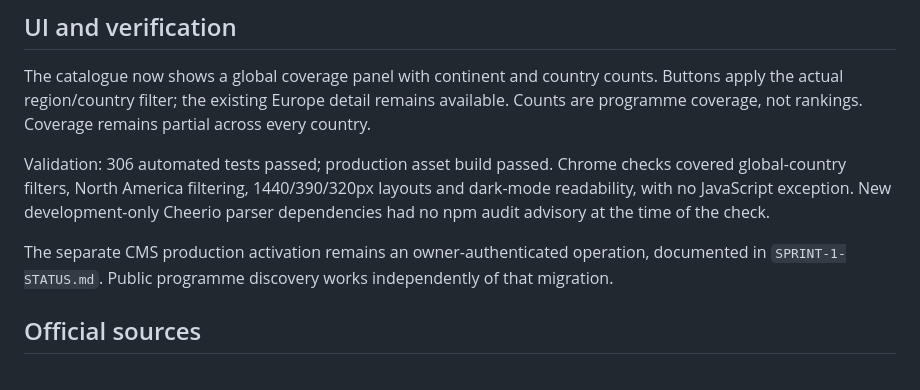
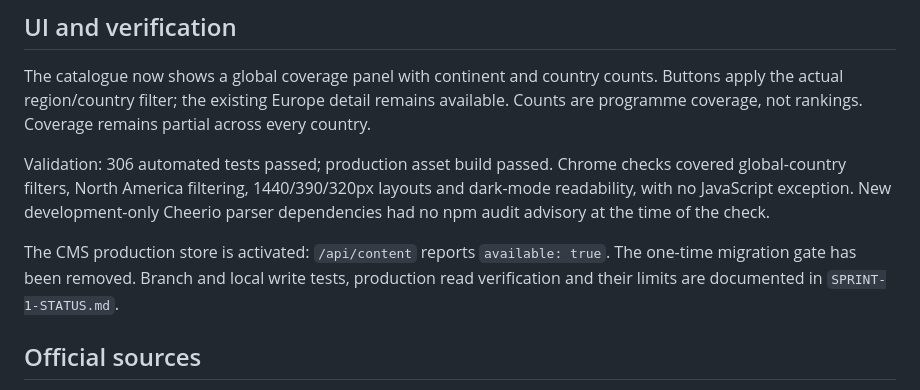
Before and after one commit to Giorgikatamadze3/GlobalEduAI, a Markdown page: docs/WORLD-CATALOGUE.md, the part around the change. Drawn GitHub-style.

```diff
--- a/docs/WORLD-CATALOGUE.md
+++ b/docs/WORLD-CATALOGUE.md
@@ -56,7 +56,7 @@ The catalogue now shows a global coverage panel with continent and country count
 
 Validation: 306 automated tests passed; production asset build passed. Chrome checks covered global-country filters, North America filtering, 1440/390/320px layouts and dark-mode readability, with no JavaScript exception. New development-only Cheerio parser dependencies had no npm audit advisory at the time of the check.
 
-The separate CMS production activation remains an owner-authenticated operation, documented in `SPRINT-1-STATUS.md`. Public programme discovery works independently of that migration.
+The CMS production store is activated: `/api/content` reports `available: true`. The one-time migration gate has been removed. Branch and local write tests, production read verification and their limits are documented in `SPRINT-1-STATUS.md`.
 
 ## Official sources
 
```
Also changed, not shown: docs/NEON-TOOLING-SETUP.md (+1 -1 lines), docs/SPRINT-1-STATUS.md (+6 -6 lines).
